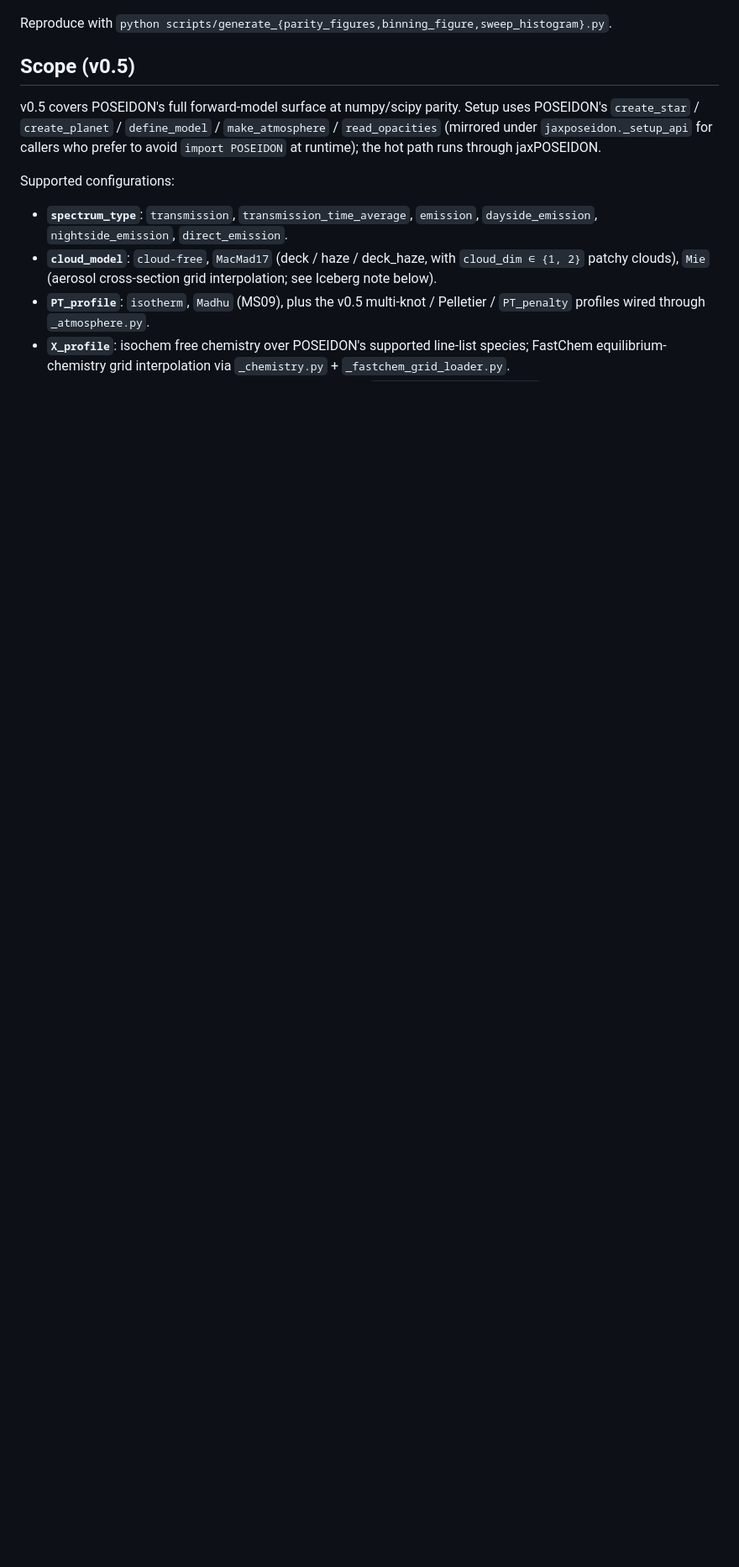
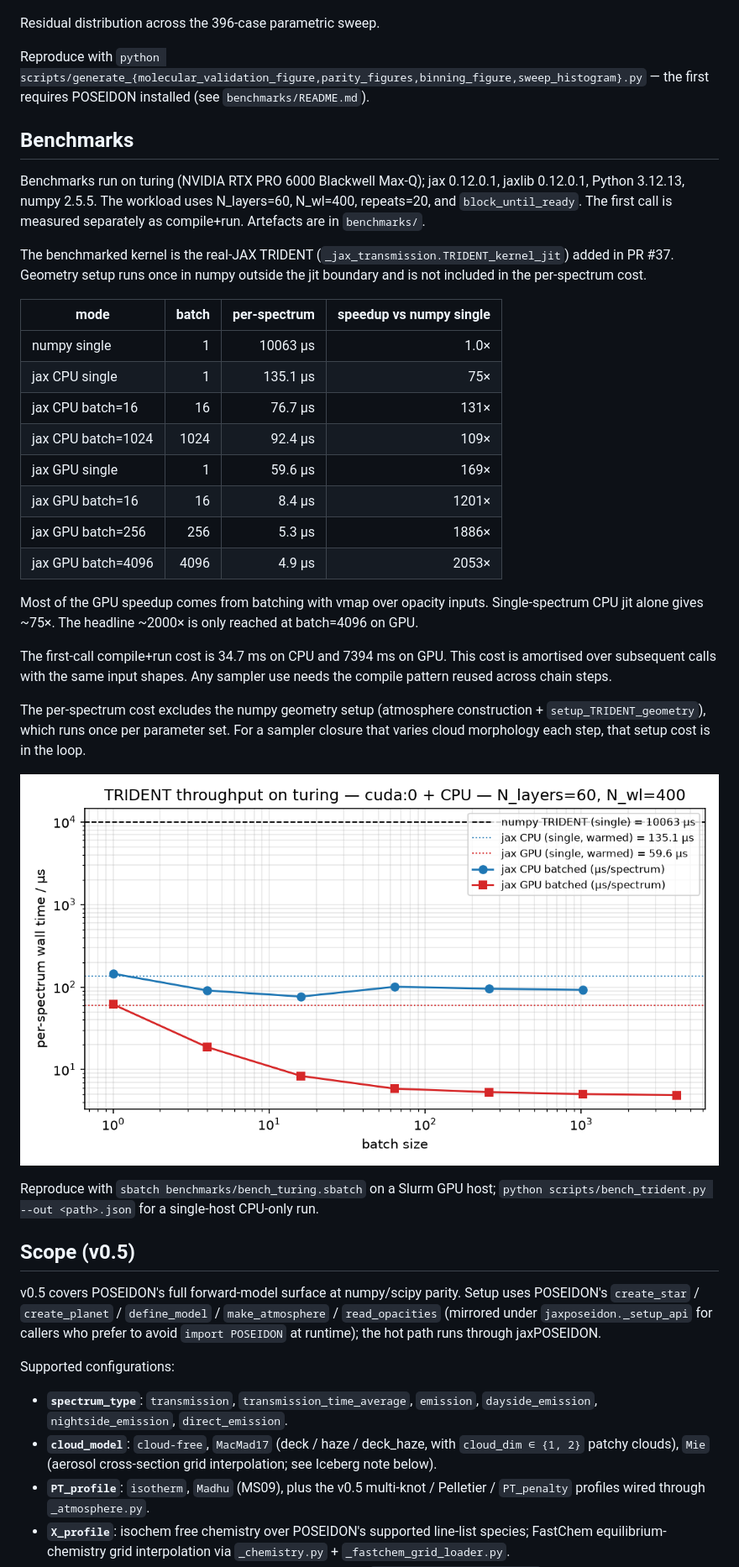
Before and after one commit to handley-lab/jaxPOSEIDON, a Markdown page: README.md, the part around one of its changes. Shown at 84% size. Drawn GitHub-style; pictures changed too: figures/benchmarks.png (added); blank space fills up the shorter version.

```diff
--- a/README.md
+++ b/README.md
@@ -74,7 +76,36 @@ sweep — 395 bit-exact, one case at 1.7×10⁻¹² ppm:
 
 ![sweep histogram](figures/sweep_histogram.png)
 
-Reproduce with `python scripts/generate_{parity_figures,binning_figure,sweep_histogram}.py`.
+Residual distribution across the 396-case parametric sweep.
+
+Reproduce with `python scripts/generate_{molecular_validation_figure,parity_figures,binning_figure,sweep_histogram}.py` — the first requires POSEIDON installed (see `benchmarks/README.md`).
+
+## Benchmarks
+
+Benchmarks run on turing (NVIDIA RTX PRO 6000 Blackwell Max-Q); jax 0.12.0.1, jaxlib 0.12.0.1, Python 3.12.13, numpy 2.5.5. The workload uses N_layers=60, N_wl=400, repeats=20, and `block_until_ready`. The first call is measured separately as compile+run. Artefacts are in `benchmarks/`.
+
+The benchmarked kernel is the real-JAX TRIDENT (`_jax_transmission.TRIDENT_kernel_jit`) added in PR #37. Geometry setup runs once in numpy outside the jit boundary and is not included in the per-spectrum cost.
+
+| mode | batch | per-spectrum | speedup vs numpy single |
+|---|---:|---:|---:|
+| numpy single        |    1 | 10063 µs | 1.0× |
+| jax CPU single      |    1 |   135.1 µs | 75× |
+| jax CPU batch=16    |   16 |    76.7 µs | 131× |
+| jax CPU batch=1024  | 1024 |    92.4 µs | 109× |
+| jax GPU single      |    1 |    59.6 µs | 169× |
+| jax GPU batch=16    |   16 |     8.4 µs | 1201× |
+| jax GPU batch=256   |  256 |     5.3 µs | 1886× |
+| jax GPU batch=4096  | 4096 |     4.9 µs | 2053× |
+
+Most of the GPU speedup comes from batching with vmap over opacity inputs. Single-spectrum CPU jit alone gives ~75×. The headline ~2000× is only reached at batch=4096 on GPU.
+
+The first-call compile+run cost is 34.7 ms on CPU and 7394 ms on GPU. This cost is amortised over subsequent calls with the same input shapes. Any sampler use needs the compile pattern reused across chain steps.
+
+The per-spectrum cost excludes the numpy geometry setup (atmosphere construction + `setup_TRIDENT_geometry`), which runs once per parameter set. For a sampler closure that varies cloud morphology each step, that setup cost is in the loop.
+
+![benchmarks](figures/benchmarks.png)
+
+Reproduce with `sbatch benchmarks/bench_turing.sbatch` on a Slurm GPU host; `python scripts/bench_trident.py --out <path>.json` for a single-host CPU-only run.
 
 ## Scope (v0.5)
 
```
Also changed, not shown: other parts of README.md (+15 -13 lines), benchmarks/README.md (added, +20 -0 lines), figures/parity_molecular_h2o.png (added), 8 other files.
